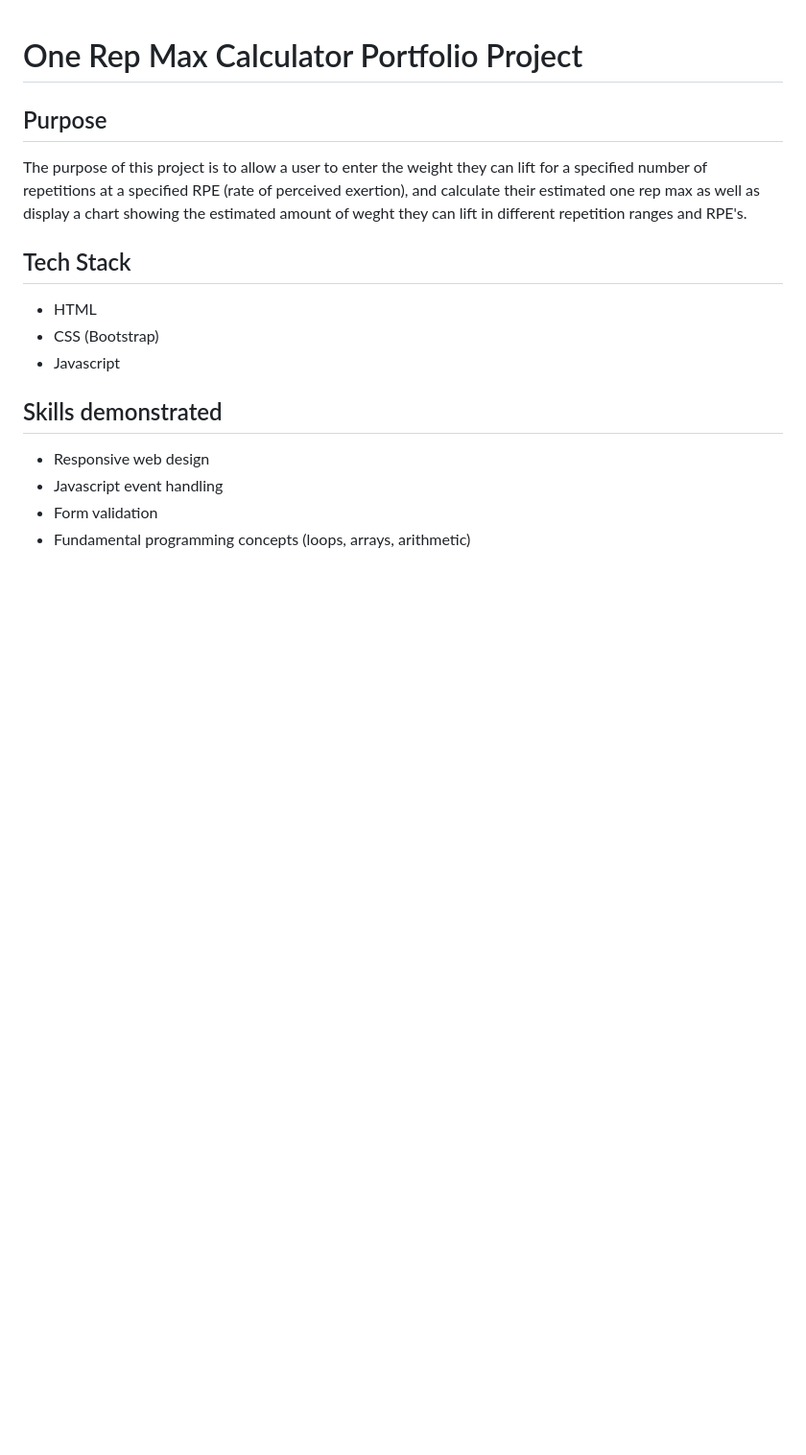
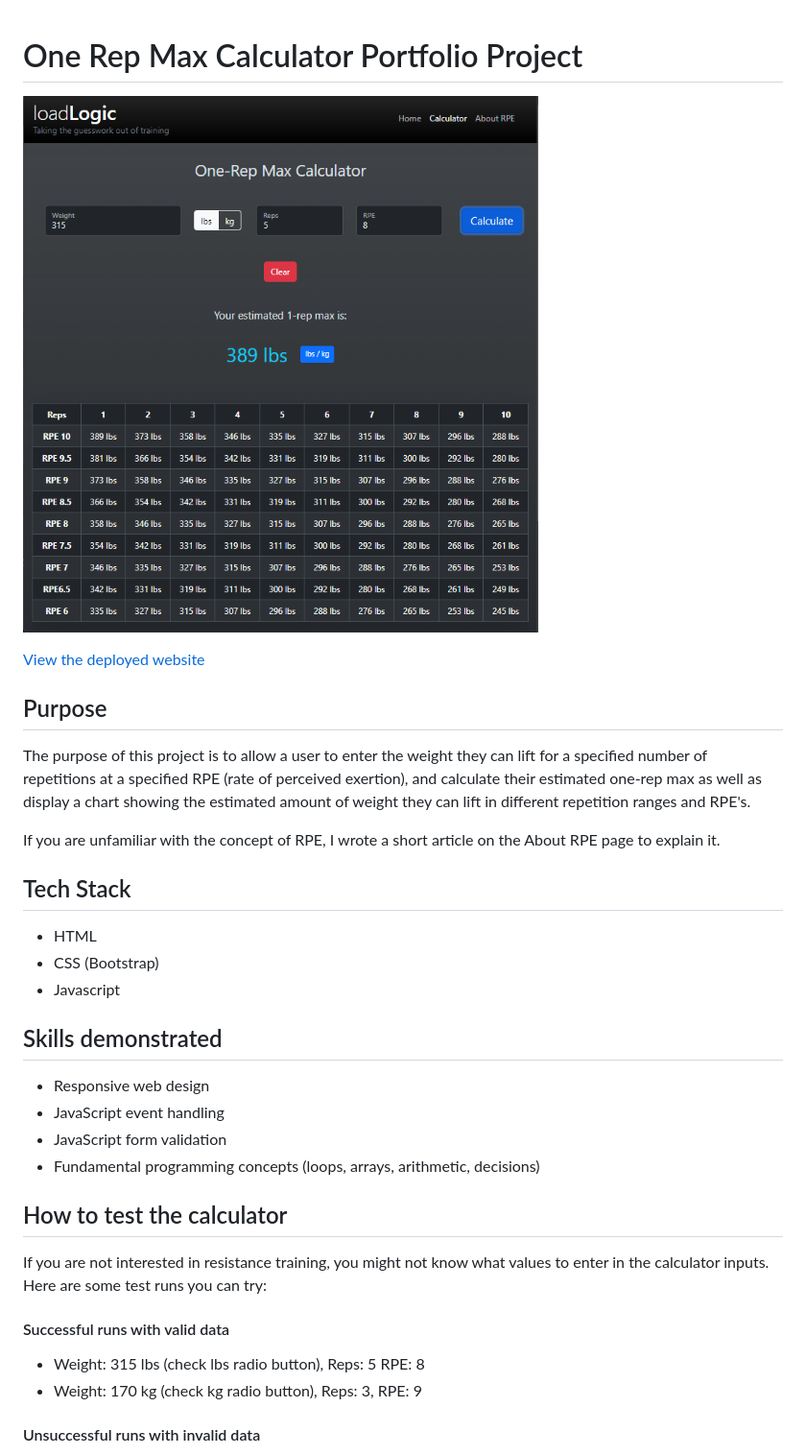
Before and after one commit to TylerSocholotuik/one-rep-max-calculator, a Markdown page: README.md, the part around one of its changes. Shown at 96% size. Drawn GitHub-style; pictures changed too: screenshots/calculator-page-md.png (added); blank space fills up the shorter version.

```diff
--- a/README.md
+++ b/README.md
@@ -1,8 +1,14 @@
 # One Rep Max Calculator Portfolio Project
+
+![Calculator page screenshot](./screenshots/calculator-page-md.png)
+
+ [View the deployed website](https://65d7efbf7551276fb0911444--loadlogic.netlify.app/)
 
 ## Purpose
 
-The purpose of this project is to allow a user to enter the weight they can lift for a specified number of repetitions at a specified RPE (rate of perceived exertion), and calculate their estimated one rep max as well as display a chart showing the estimated amount of weght they can lift in different repetition ranges and RPE's.
+The purpose of this project is to allow a user to enter the weight they can lift for a specified number of repetitions at a specified RPE (rate of perceived exertion), and calculate their estimated one-rep max as well as display a chart showing the estimated amount of weight they can lift in different repetition ranges and RPE's.
+
+If you are unfamiliar with the concept of RPE, I wrote a short article on the About RPE page to explain it.
 
 ## Tech Stack
 
@@ -13,6 +19,18 @@ The purpose of this project is to allow a user to enter the weight they can lift
 ## Skills demonstrated
 
 - Responsive web design
-- Javascript event handling
-- Form validation
-- Fundamental programming concepts (loops, arrays, arithmetic)
+- JavaScript event handling
+- JavaScript form validation
+- Fundamental programming concepts (loops, arrays, arithmetic, decisions)
+
+## How to test the calculator
+
+If you are not interested in resistance training, you might not know what values to enter in the calculator inputs. Here are some test runs you can try:
+
+#### Successful runs with valid data
+
+- Weight: 315 lbs (check lbs radio button), Reps: 5 RPE: 8
+- Weight: 170 kg (check kg radio button), Reps: 3, RPE: 9
+
+#### Unsuccessful runs with invalid data
+
```
Also changed, not shown: other parts of README.md (+28 -0 lines), screenshots/calculator-page-lg.png (added), screenshots/calculator-screenshot.png (added), screenshots/rpe-table-screenshot.png (added).
